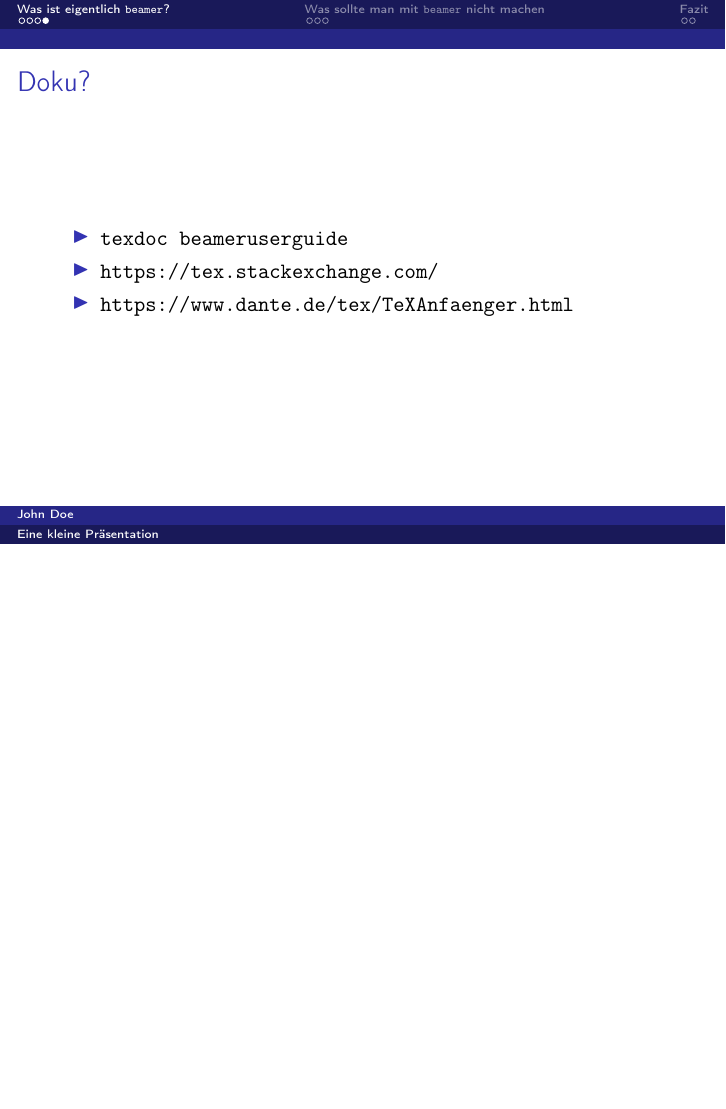
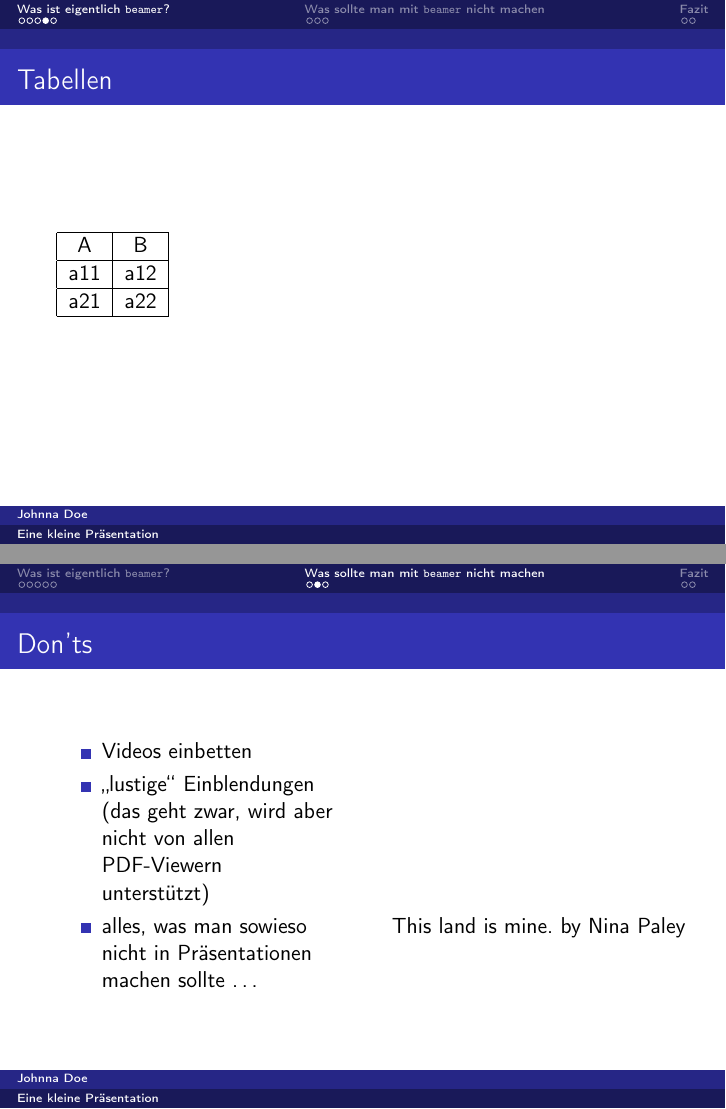
Before and after one commit to exot/cms-course-playground, LaTeX slides (beamer-presentation.tex): page 12 of 19 before the commit and pages 12 and 18 of 23 after it, the two joined at a grey line, the shorter picture padded with empty space. Compiled offline with pdfLaTeX.

Commit message:
merge daniel

```diff
--- a/beamer-presentation.tex
+++ b/beamer-presentation.tex
@@ -4,8 +4,10 @@
 \usepackage[T1]{fontenc}
 \usepackage[ngerman]{babel}
 \usepackage{tikz}
+\usepackage{multimedia}
 
-\usetheme{Dresden}
+\usepackage[ngerman]{babel}
+\usetheme{Berlin}
 
 \usepackage{csquotes}
 
@@ -14,10 +16,13 @@
 
 \usepackage{graphicx}
 
+\usepackage{tikz}
+\usepackage{tikzducks}
+
 \begin{document}
 
 \title{Eine kleine Präsentation}
-\author{John Doe}
+\author{Johnna Doe}
 \date{1970-01-01}
 
 \begin{frame}
@@ -86,6 +91,15 @@
 
 \end{frame}
 
+\begin{frame}
+  \frametitle{Tabellen}
+  \begin{tabular}{|c|c|}\hline
+   A & B \\ \hline
+   a11 & a12 \\ \hline
+   a21 & a22 \\ \hline
+ \end{tabular}
+\end{frame}
+
 \begin{frame}[fragile]
   \frametitle{Doku?}
 
@@ -109,6 +133,9 @@
 \begin{frame}
   \frametitle{Don'ts}
 
+  \begin{columns}
+    \begin{column}{0.45\linewidth}
+
   \begin{itemize}
   \item<+-> Videos einbetten
   \item<+-> \enquote{lustige} Einblendungen (das geht zwar, wird aber nicht von
@@ -116,9 +143,15 @@
   \item<+-> alles, was man sowieso nicht in Präsentationen machen sollte \ldots
   \end{itemize}
 
+    \end{column}
+    \begin{column}{0.45\linewidth}
+\movie[width=50mm,height=28mm,poster,externalviewer]{This land is mine. by Nina Paley}{ThisLandIsMine-byNinaPaley.mkv} % https://www.youtube.com/watch?v=4pKMV6e5kEo
+    \end{column}
+  \end{columns}
+
 \end{frame}
 
-\begin{frame}
+\begin{frame}[fragile]
   \frametitle{WTF?}
 
   \onslide<+->
```
Also changed, not shown: beamer-presentation.tex (22 more changed lines).
